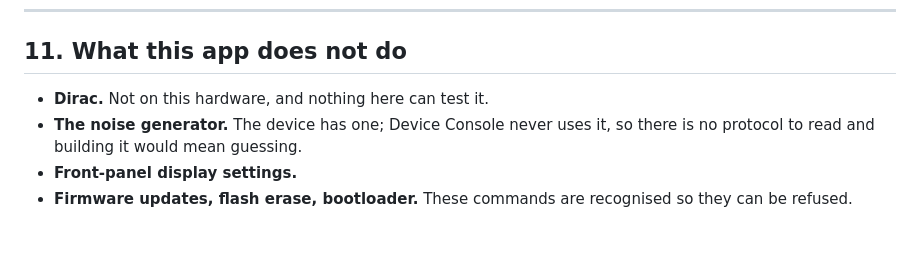
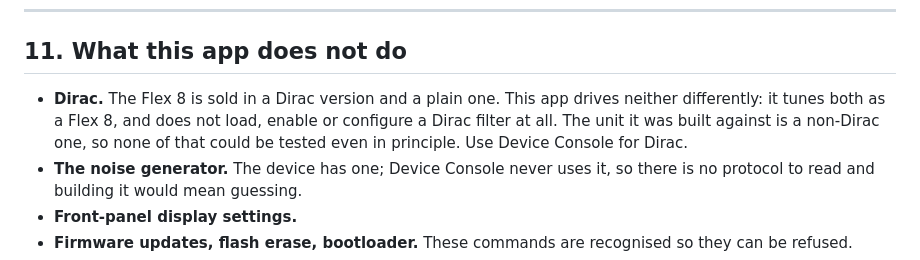
Before and after one commit to atorax/linidi, a Markdown page: MANUAL.md, the part around the change. Rendered like a GitHub page; blank space fills up the shorter version.

```diff
--- a/MANUAL.md
+++ b/MANUAL.md
@@ -455,7 +455,11 @@ replaces what is on screen.
 
 ## 11. What this app does not do
 
-- **Dirac.** Not on this hardware, and nothing here can test it.
+- **Dirac.** The Flex 8 is sold in a Dirac version and a plain one. This
+  app drives neither differently: it tunes both as a Flex 8, and does not
+  load, enable or configure a Dirac filter at all. The unit it was built
+  against is a non-Dirac one, so none of that could be tested even in
+  principle. Use Device Console for Dirac.
 - **The noise generator.** The device has one; Device Console never uses
   it, so there is no protocol to read and building it would mean guessing.
 - **Front-panel display settings.**
```
Also changed, not shown: README.md (+10 -4 lines).
